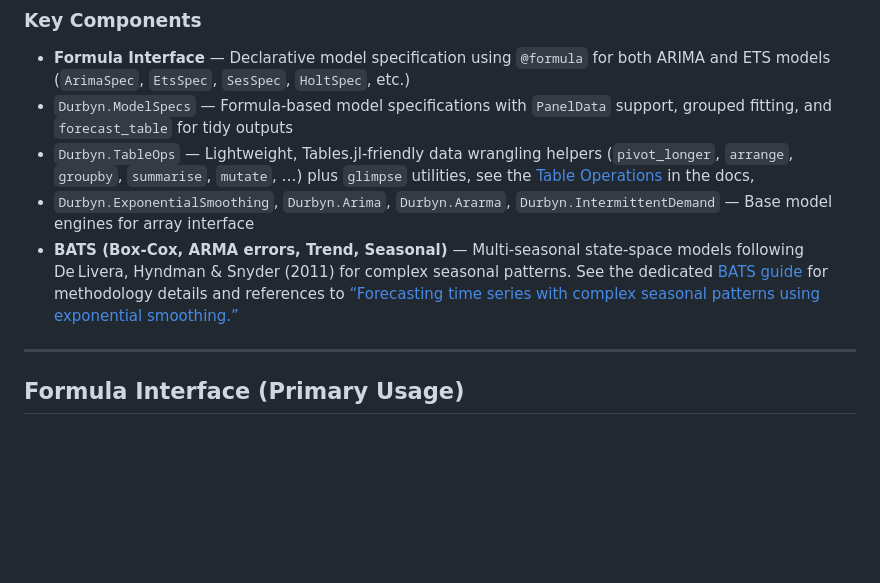
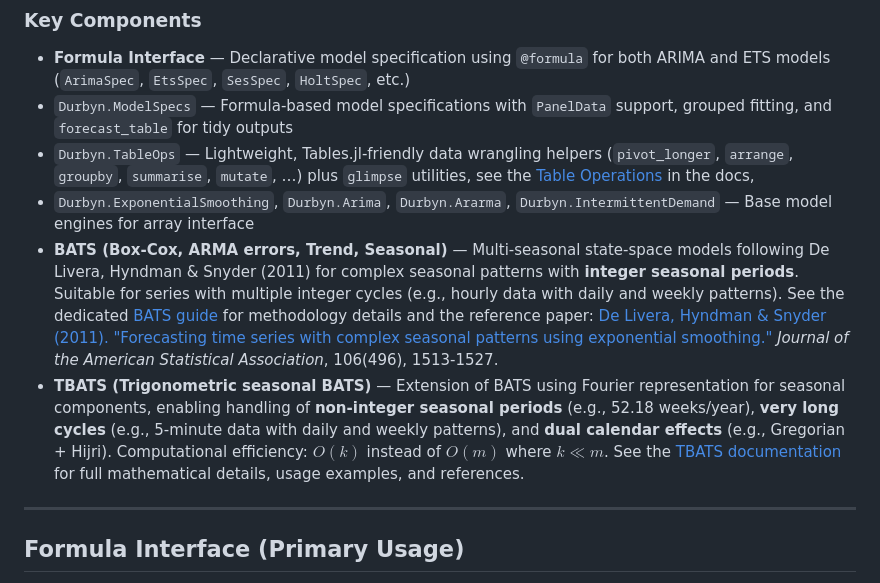
Before and after one commit to taf-society/Durbyn.jl, a Markdown page: README.md, the part around the change. Drawn GitHub-style; blank space fills up the shorter version.

Commit message:
[Readme] Readme update for tbats

```diff
--- a/README.md
+++ b/README.md
@@ -66,10 +66,19 @@ For complete documentation, see the [Grammar Guide](https://taf-society.github.i
 - `Durbyn.ExponentialSmoothing`, `Durbyn.Arima`, `Durbyn.Ararma`,
   `Durbyn.IntermittentDemand` — Base model engines for array interface
 - **BATS (Box-Cox, ARMA errors, Trend, Seasonal)** — Multi-seasonal state-space
-  models following De Livera, Hyndman & Snyder (2011) for complex seasonal patterns.
-  See the dedicated [BATS guide](https://taf-society.github.io/Durbyn.jl/dev/bats/)
-  for methodology details and references to
-  [“Forecasting time series with complex seasonal patterns using exponential smoothing.”](https://robjhyndman.com/papers/ComplexSeasonality.pdf)
+  models following De Livera, Hyndman & Snyder (2011) for complex seasonal patterns
+  with **integer seasonal periods**. Suitable for series with multiple integer cycles
+  (e.g., hourly data with daily and weekly patterns). See the dedicated
+  [BATS guide](https://taf-society.github.io/Durbyn.jl/dev/bats/) for methodology
+  details and the reference paper: [De Livera, Hyndman & Snyder (2011). "Forecasting
+  time series with complex seasonal patterns using exponential smoothing."](https://www.tandfonline.com/doi/abs/10.1198/jasa.2011.tm09771)
+  *Journal of the American Statistical Association*, 106(496), 1513-1527.
+- **TBATS (Trigonometric seasonal BATS)** — Extension of BATS using Fourier representation
+  for seasonal components, enabling handling of **non-integer seasonal periods** (e.g., 52.18
+  weeks/year), **very long cycles** (e.g., 5-minute data with daily and weekly patterns),
+  and **dual calendar effects** (e.g., Gregorian + Hijri). Computational efficiency: $O(k)$
+  instead of $O(m)$ where $k \ll m$. See the [TBATS documentation](https://taf-society.github.io/Durbyn.jl/dev/tbats/)
+  for full mathematical details, usage examples, and references.
 
 ---
 
```
